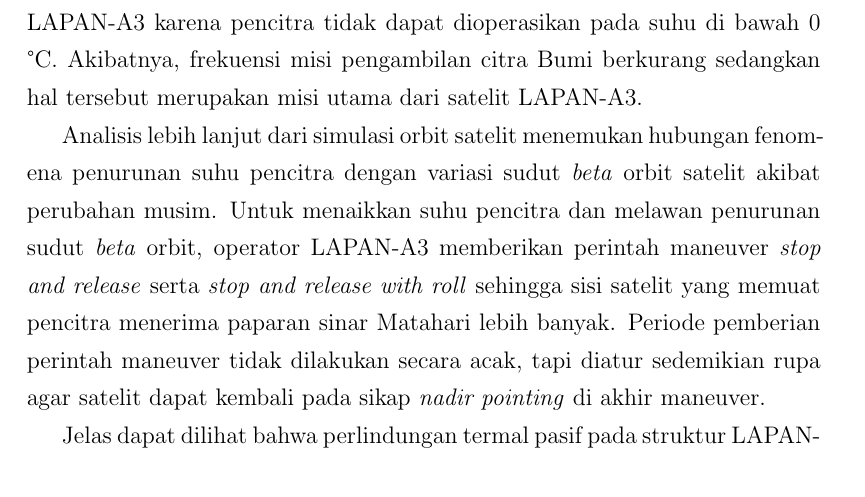
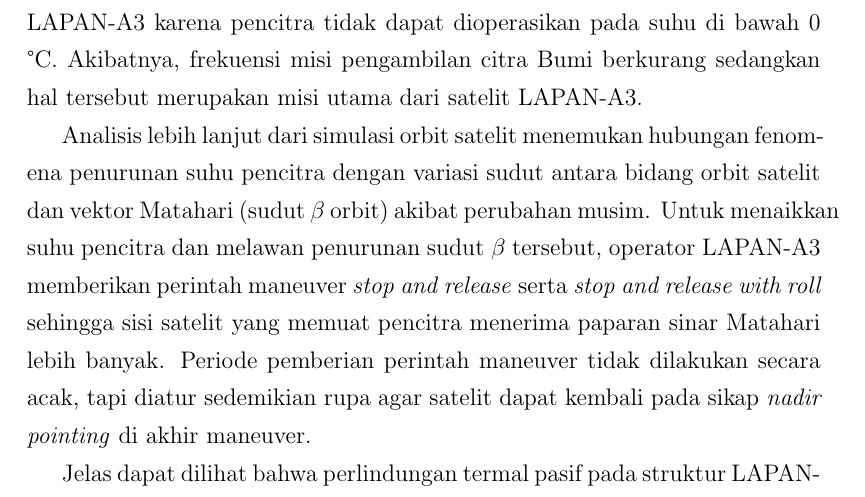
Before and after one commit to sutricky/tugasakhir, a LaTeX thesis (main.tex, which reads chapter/c1.tex): part of page 18 of 70, cut so that both start at the same text. Compiled offline with pdfLaTeX.

Commit message:
Add beta explanation

```diff
--- a/chapter/c1.tex
+++ b/chapter/c1.tex
@@ -51,14 +51,14 @@
 dari satelit LAPAN-A3.
 
 Analisis lebih lanjut dari simulasi orbit satelit menemukan hubungan fenomena
-penurunan suhu pencitra dengan variasi sudut \textit{beta} orbit satelit akibat
-perubahan musim. Untuk menaikkan suhu pencitra dan melawan penurunan sudut
-\textit{beta} orbit, operator LAPAN-A3 memberikan perintah maneuver
-\textit{stop and release} serta \textit{stop and release with roll} sehingga
-sisi satelit yang memuat pencitra menerima paparan sinar Matahari lebih banyak.
-Periode pemberian perintah maneuver tidak dilakukan secara acak, tapi diatur
-sedemikian rupa agar satelit dapat kembali pada sikap \textit{nadir pointing}
-di akhir maneuver.
+penurunan suhu pencitra dengan variasi sudut antara bidang orbit satelit dan
+vektor Matahari (sudut $\beta$ orbit) akibat perubahan musim. Untuk menaikkan
+suhu pencitra dan melawan penurunan sudut $\beta$ tersebut, operator LAPAN-A3
+memberikan perintah maneuver \textit{stop and release} serta \textit{stop and
+release with roll} sehingga sisi satelit yang memuat pencitra menerima paparan
+sinar Matahari lebih banyak. Periode pemberian perintah maneuver tidak
+dilakukan secara acak, tapi diatur sedemikian rupa agar satelit dapat kembali
+pada sikap \textit{nadir pointing} di akhir maneuver.
 
 Jelas dapat dilihat bahwa perlindungan termal pasif pada struktur LAPAN-A3
 berupa alumunium yang telah diberi anode hitam sendiri saja tidak dapat
```
